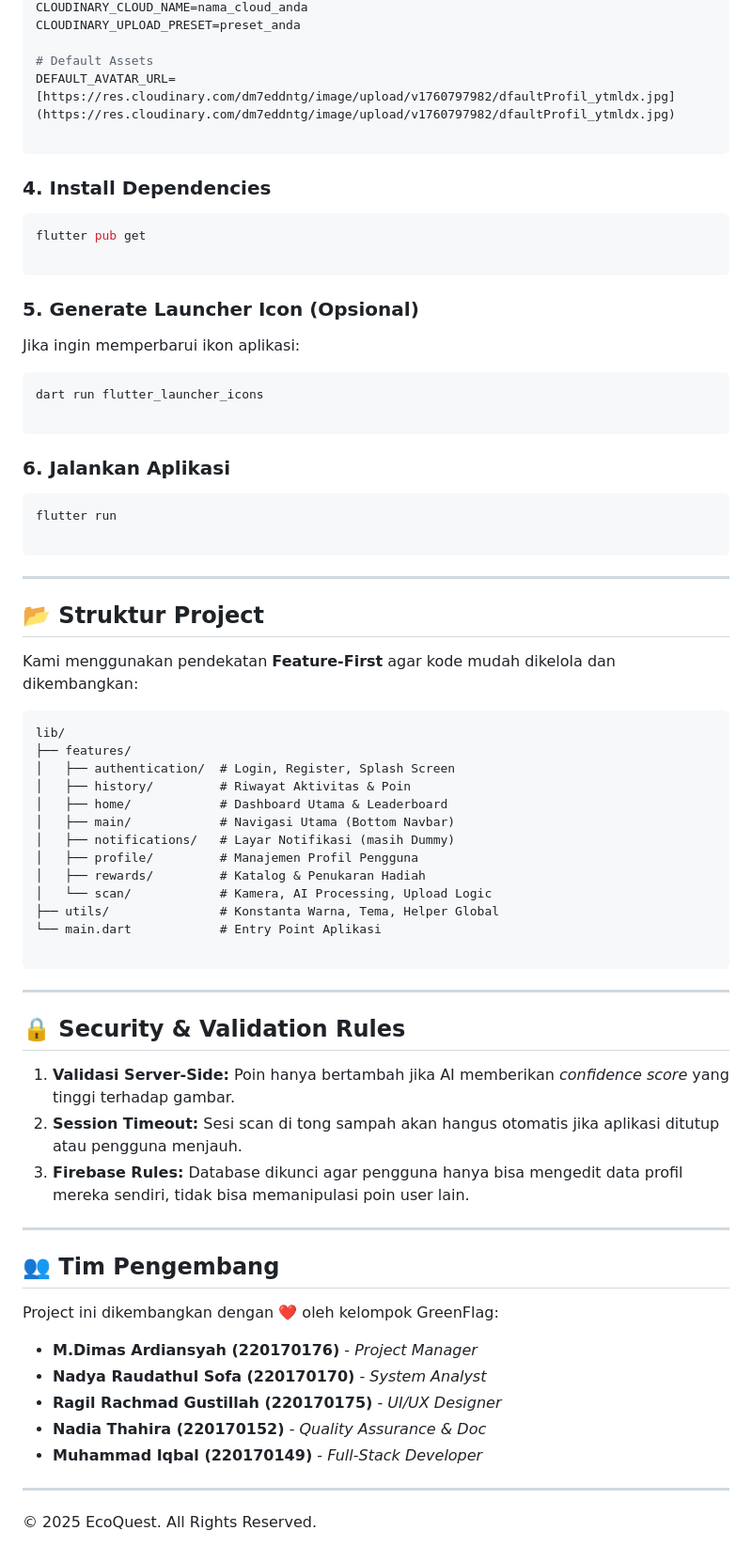
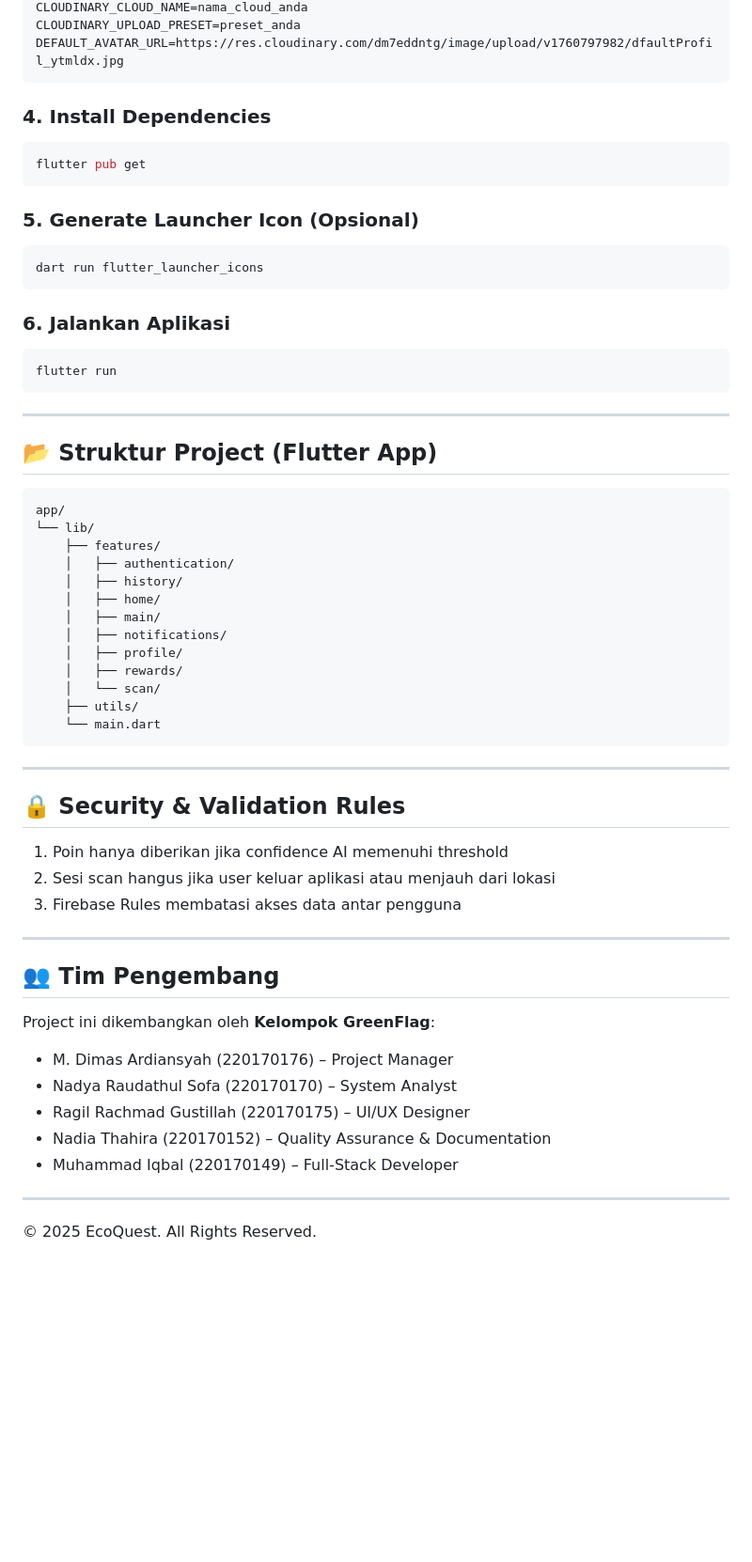
Before and after one commit to nadiathahira19/Project_SC, a Markdown page: app/README.md, the part around one of its changes. Shown at 94% size. Rendered like a GitHub page; blank space fills up the shorter version.

````diff
--- a/app/README.md
+++ b/app/README.md
@@ -82,75 +81,65 @@ Buat file bernama `.env` di root folder proyek (sejajar dengan `pubspec.yaml`).
 CLOUDINARY_CLOUD_NAME=nama_cloud_anda
 CLOUDINARY_UPLOAD_PRESET=preset_anda
-
-# Default Assets
-DEFAULT_AVATAR_URL=[https://res.cloudinary.com/dm7eddntg/image/upload/v1760797982/dfaultProfil_ytmldx.jpg](https://res.cloudinary.com/dm7eddntg/image/upload/v1760797982/dfaultProfil_ytmldx.jpg)
-
+DEFAULT_AVATAR_URL=https://res.cloudinary.com/dm7eddntg/image/upload/v1760797982/dfaultProfil_ytmldx.jpg
 ```
 
 ### 4. Install Dependencies
 
 ```bash
 flutter pub get
-
 ```
 
 ### 5. Generate Launcher Icon (Opsional)
 
-Jika ingin memperbarui ikon aplikasi:
-
 ```bash
 dart run flutter_launcher_icons
-
 ```
 
 ### 6. Jalankan Aplikasi
 
 ```bash
 flutter run
-
 ```
 
 ---
 
-## 📂 Struktur Project
-
-Kami menggunakan pendekatan **Feature-First** agar kode mudah dikelola dan dikembangkan:
+## 📂 Struktur Project (Flutter App)
 
 ```
-lib/
-├── features/
-│   ├── authentication/  # Login, Register, Splash Screen
-│   ├── history/         # Riwayat Aktivitas & Poin
-│   ├── home/            # Dashboard Utama & Leaderboard
-│   ├── main/            # Navigasi Utama (Bottom Navbar)
-│   ├── notifications/   # Layar Notifikasi (masih Dummy)
-│   ├── profile/         # Manajemen Profil Pengguna
-│   ├── rewards/         # Katalog & Penukaran Hadiah
-│   └── scan/            # Kamera, AI Processing, Upload Logic
-├── utils/               # Konstanta Warna, Tema, Helper Global
-└── main.dart            # Entry Point Aplikasi
-
+app/
+└── lib/
+    ├── features/
+    │   ├── authentication/
+    │   ├── history/
+    │   ├── home/
+    │   ├── main/
+    │   ├── notifications/
+    │   ├── profile/
+    │   ├── rewards/
+    │   └── scan/
+    ├── utils/
+    └── main.dart
 ```
 
 ---
 
 ## 🔒 Security & Validation Rules
 
-1. **Validasi Server-Side:** Poin hanya bertambah jika AI memberikan _confidence score_ yang tinggi terhadap gambar.
-2. **Session Timeout:** Sesi scan di tong sampah akan hangus otomatis jika aplikasi ditutup atau pengguna menjauh.
-3. **Firebase Rules:** Database dikunci agar pengguna hanya bisa mengedit data profil mereka sendiri, tidak bisa memanipulasi poin user lain.
+1. Poin hanya diberikan jika confidence AI memenuhi threshold
+2. Sesi scan hangus jika user keluar aplikasi atau menjauh dari lokasi
+3. Firebase Rules membatasi akses data antar pengguna
 
 ---
 
 ## 👥 Tim Pengembang
 
-Project ini dikembangkan dengan ❤️ oleh kelompok GreenFlag:
+Project ini dikembangkan oleh **Kelompok GreenFlag**:
 
-- **M.Dimas Ardiansyah (220170176)** - _Project Manager_
-- **Nadya Raudathul Sofa (220170170)** - _System Analyst_
-- **Ragil Rachmad Gustillah (220170175)** - _UI/UX Designer_
-- **Nadia Thahira (220170152)** - _Quality Assurance & Doc_
-- **Muhammad Iqbal (220170149)** - _Full-Stack Developer_
+- M. Dimas Ardiansyah (220170176) – Project Manager
+- Nadya Raudathul Sofa (220170170) – System Analyst
+- Ragil Rachmad Gustillah (220170175) – UI/UX Designer
+- Nadia Thahira (220170152) – Quality Assurance & Documentation
+- Muhammad Iqbal (220170149) – Full-Stack Developer
 
 ---
 
````
Also changed, not shown: other parts of app/README.md (+27 -28 lines).
